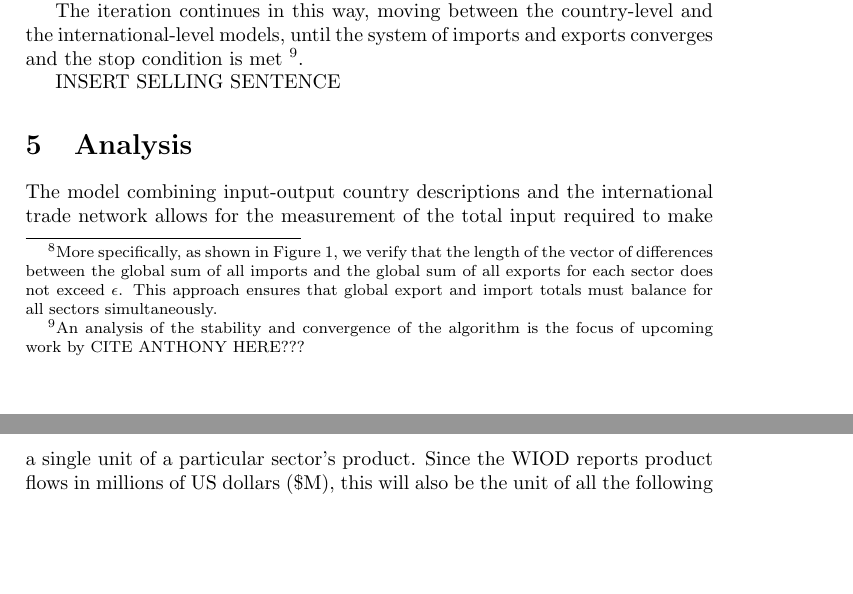
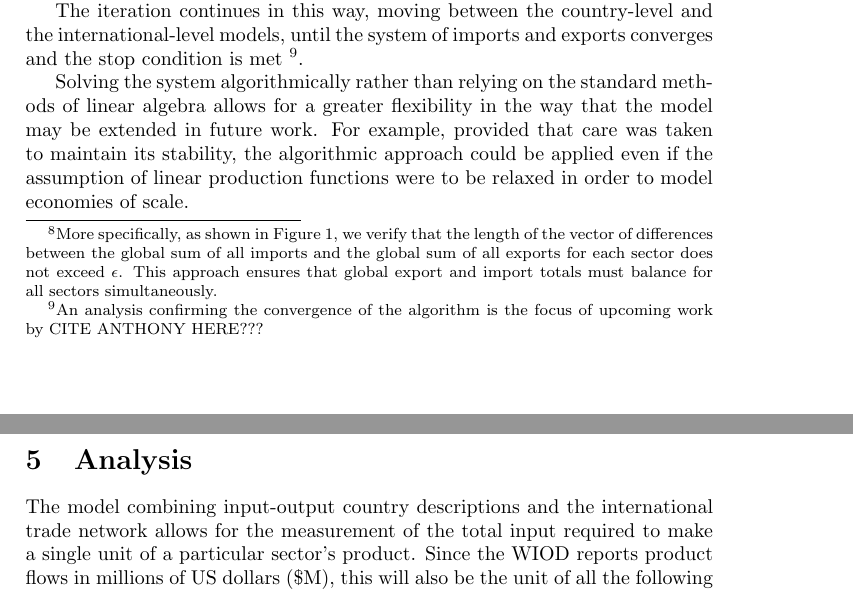
Before and after one commit to roblevy/levy-oleronevans-2014, a LaTeX paper (levy-oleronevans-2014.tex): two parts of pages 11 and 12 of 18, joined at a grey line, cut so that both start at the same text, the shorter picture padded with empty space. Compiled offline with pdfLaTeX.

Commit message:
A little more selling added

```diff
--- a/levy-oleronevans-2014.tex
+++ b/levy-oleronevans-2014.tex
@@ -477,9 +477,10 @@ The import demands calculated in the country-level models can be divided up into
 These new export demands replace the export demands from the previous iteration (which were all zero the first time round).
 With a new set of export demands calculated the algorithm returns to the country-level model.
 
-The iteration continues in this way, moving between the country-level and the international-level models, until the system of imports and exports converges and the stop condition is met \footnote{An analysis of the stability and convergence of the algorithm is the focus of upcoming work by CITE ANTHONY HERE???}.
+The iteration continues in this way, moving between the country-level and the international-level models, until the system of imports and exports converges and the stop condition is met \footnote{An analysis confirming the convergence of the algorithm is the focus of upcoming work by CITE ANTHONY HERE???}.
 
-INSERT SELLING SENTENCE
+Solving the system algorithmically rather than relying on the standard methods of linear algebra allows for a greater flexibility in the way that the model may be extended in future work. For example, provided that care was taken to maintain its stability, the algorithmic approach could be applied even if the assumption of linear production functions were to be relaxed in order to model economies of scale.
+
 
 \section{Analysis}\label{sec:analysis}
 The model combining input-output country descriptions and the international trade network allows for the measurement of the total input required to make a single unit of a particular sector's product.
```
